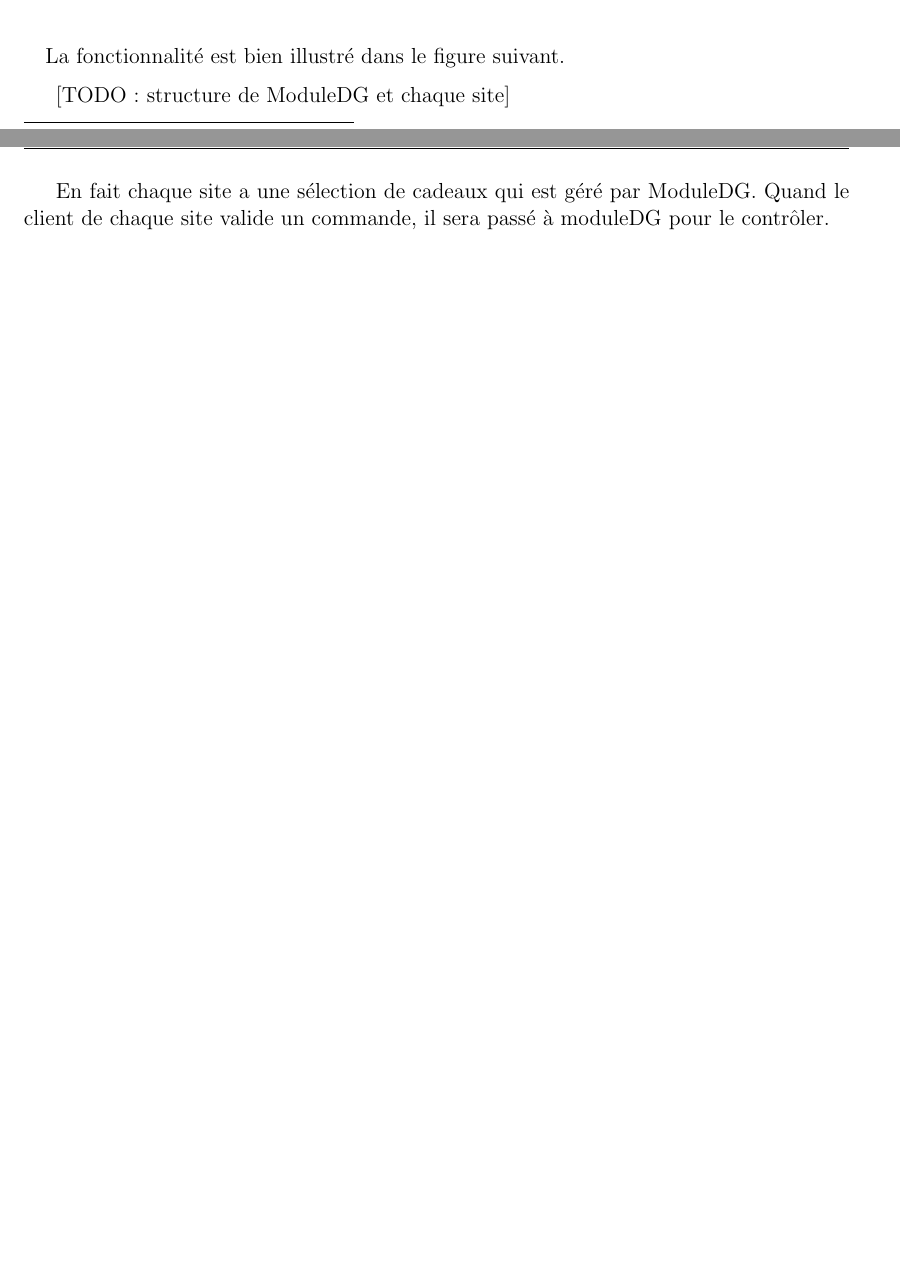
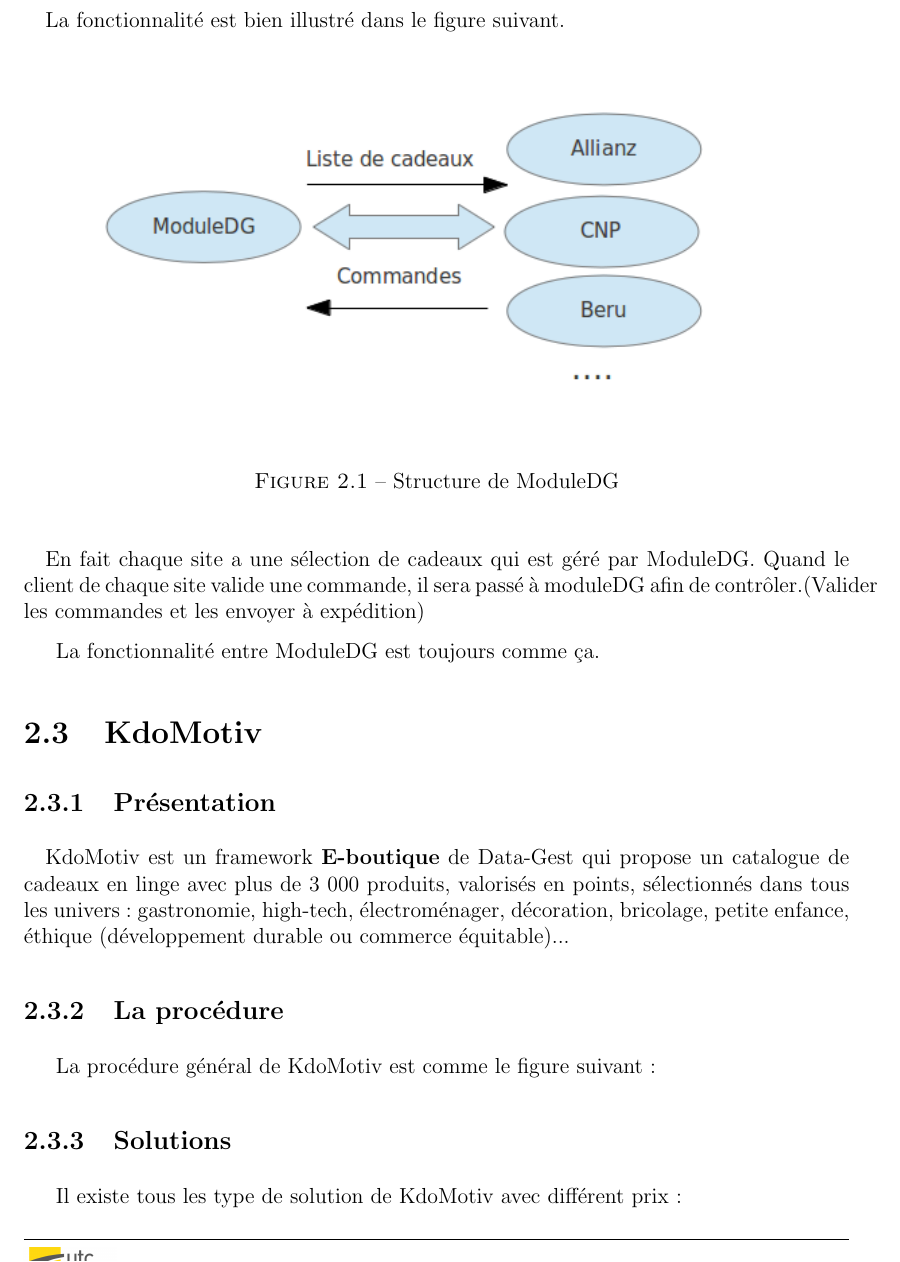
Before and after one commit to zhuyinan/Rapport-TN10, a LaTeX book (Rapport.tex, which reads body/pages/chapitre-pretude/kdomotiv/intro.tex, body/pages/chapitre-pretude/moduleDG/intro.tex): two parts of pages 11 and 12 of 15 before the commit and part of page 13 of 17 after it, the two joined at a grey line, cut so that both start at the same text, the shorter picture padded with empty space. Compiled offline with pdfLaTeX.

Commit message:
Chapter 2 finished

```diff
--- /dev/null
+++ b/body/pages/chapitre-pretude/kdomotiv/intro.tex
@@ -0,0 +1,9 @@
+\section{KdoMotiv}
+\justifying
+\subsection{Présentation}
+\paragraph{}
+
+KdoMotiv est un framework \textbf{E-boutique} de Data-Gest qui propose un catalogue de cadeaux en linge avec plus de 3 000 produits, valorisés en points, sélectionnés dans tous les univers : gastronomie, high-tech, électroménager, décoration, bricolage, petite enfance, éthique (développement durable ou commerce équitable)...
+
+\subsection{La procédure}
+La procédure général de KdoMotiv est comme le figure suivant :
@@ -0,0 +16,5 @@
+\end{figure}
+
+
+\subsection{Solutions}
+Il existe tous les type de solution de KdoMotiv avec différent prix:
--- a/body/pages/chapitre-pretude/moduleDG/intro.tex
+++ b/body/pages/chapitre-pretude/moduleDG/intro.tex
@@ -5,6 +6,3 @@
 ModuleDG est un web service développé par Data-Gest qui sert à :
 \begin{itemize}
 \item [-] Gestion des commandes envoyé depuis chaque site.
-\item [-] Gestion de la base de donnée de cadeaux total.
-\item [-] Gestion de la sélection de cadeaux de chaque site.
-\end{itemize}
@@ -12,6 +15,16 @@
 \paragraph{}
 La fonctionnalité est bien illustré dans le figure suivant.
 
-[TODO: structure de ModuleDG et chaque site]
 
-En fait chaque site a une sélection de cadeaux qui est géré par  ModuleDG. Quand le client de chaque site valide un commande, il sera passé à moduleDG pour le contrôler.
+\begin{figure}[hbtp]
+\center
+\includegraphics[width=15cm]{body/images/ModuleDG.png}
+\caption{Structure de ModuleDG}
+\end{figure}
+
+
+
+\paragraph{}
+En fait chaque site a une sélection de cadeaux qui est géré par  ModuleDG. Quand le client de chaque site valide une commande, il sera passé à moduleDG afin de contrôler.(Valider les commandes et les envoyer à expédition)
+
+La fonctionnalité entre ModuleDG est toujours comme ça.
```
Also changed, not shown: body/pages/chapitre-pretude/chapitre.tex (+1 -0 lines), Rapport.bbl, Rapport.pdf, body/images/ModuleDG.png (added), body/images/Procedure-kdomotiv.png (added), body/pages/chapitre-pretude/kdomotiv/intro.tex (14 more changed lines), body/pages/chapitre-pretude/moduleDG/intro.tex (6 more changed lines), 5 other files.
